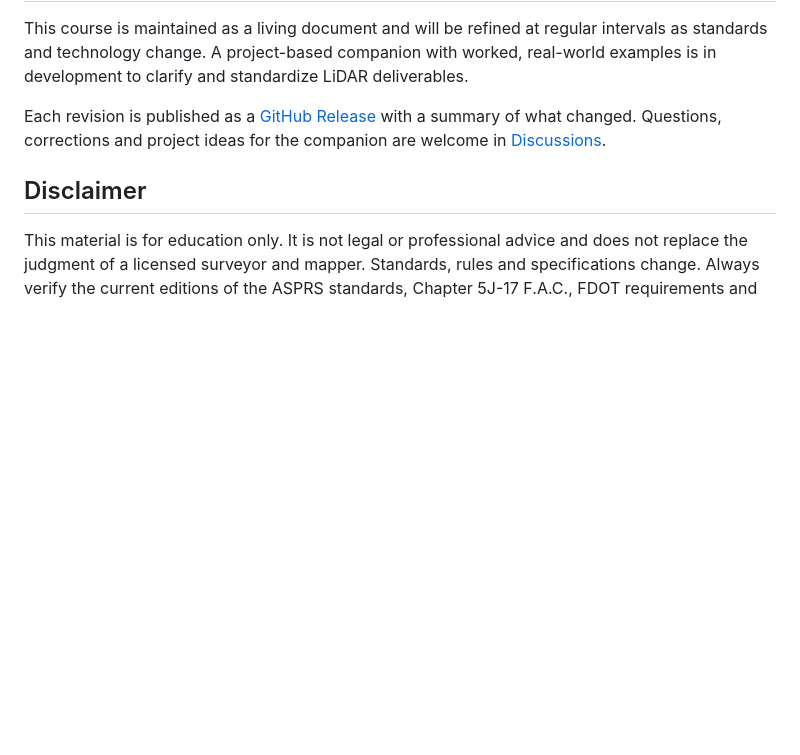
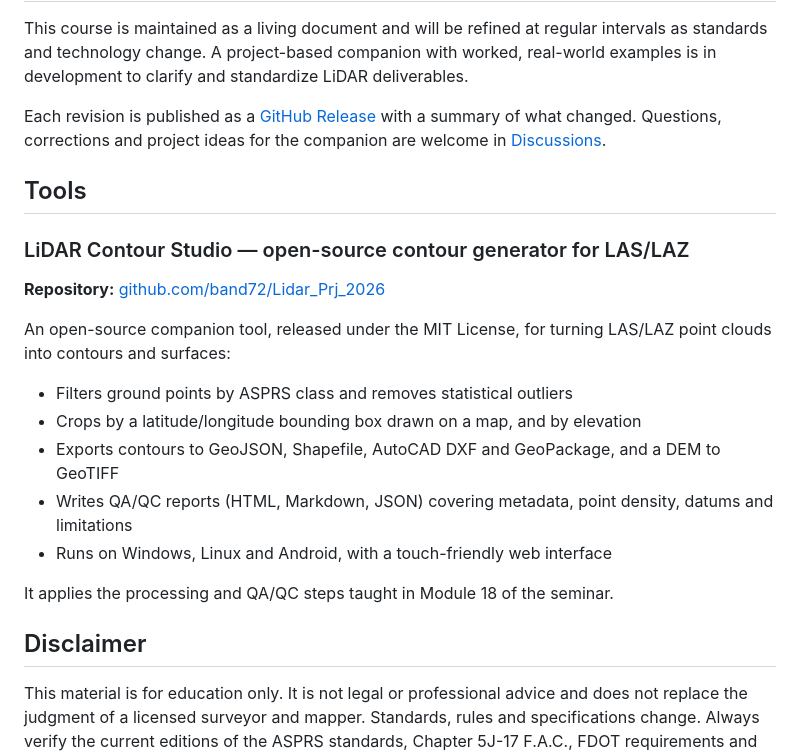
Before and after one commit to band72/Seminar-Mobile-LiDAR-from-the-Ground-Up, a Markdown page: README.md, the part around the change. Rendered like a GitHub page; blank space fills up the shorter version.

Commit message:
Add LiDAR Contour Studio tool information to README
Added a section for LiDAR Contour Studio, detailing its features and repository link.

```diff
--- a/README.md
+++ b/README.md
@@ -110,6 +110,21 @@ This course is maintained as a living document and will be refined at regular in
 
 Each revision is published as a [GitHub Release](https://github.com/band72/Seminar-Mobile-LiDAR-from-the-Ground-Up/releases) with a summary of what changed. Questions, corrections and project ideas for the companion are welcome in [Discussions](https://github.com/band72/Seminar-Mobile-LiDAR-from-the-Ground-Up/discussions).
 
+## Tools
+
+### LiDAR Contour Studio — open-source contour generator for LAS/LAZ
+**Repository:** [github.com/band72/Lidar_Prj_2026](https://github.com/band72/Lidar_Prj_2026)
+
+An open-source companion tool, released under the MIT License, for turning LAS/LAZ point clouds into contours and surfaces:
+
+- Filters ground points by ASPRS class and removes statistical outliers
+- Crops by a latitude/longitude bounding box drawn on a map, and by elevation
+- Exports contours to GeoJSON, Shapefile, AutoCAD DXF and GeoPackage, and a DEM to GeoTIFF
+- Writes QA/QC reports (HTML, Markdown, JSON) covering metadata, point density, datums and limitations
+- Runs on Windows, Linux and Android, with a touch-friendly web interface
+
+It applies the processing and QA/QC steps taught in Module 18 of the seminar.
+
 ## Disclaimer
 
 This material is for education only. It is not legal or professional advice and does not replace the judgment of a licensed surveyor and mapper. Standards, rules and specifications change. Always verify the current editions of the ASPRS standards, Chapter 5J-17 F.A.C., FDOT requirements and NSRS guidance before relying on them for a project.
```
